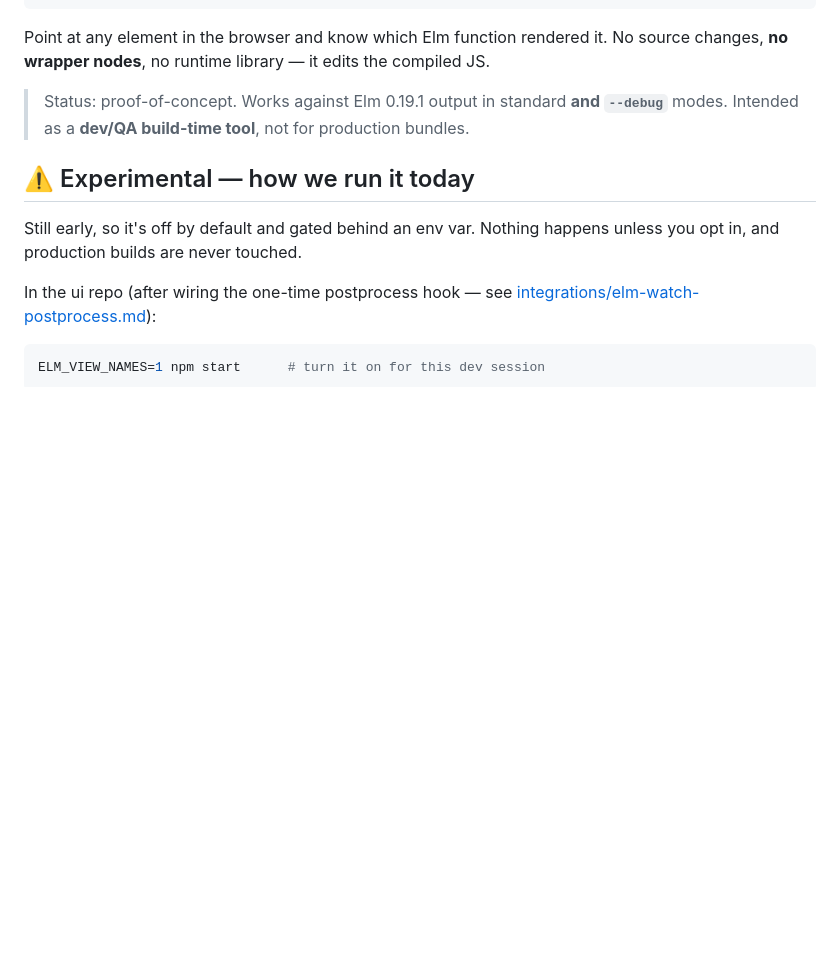
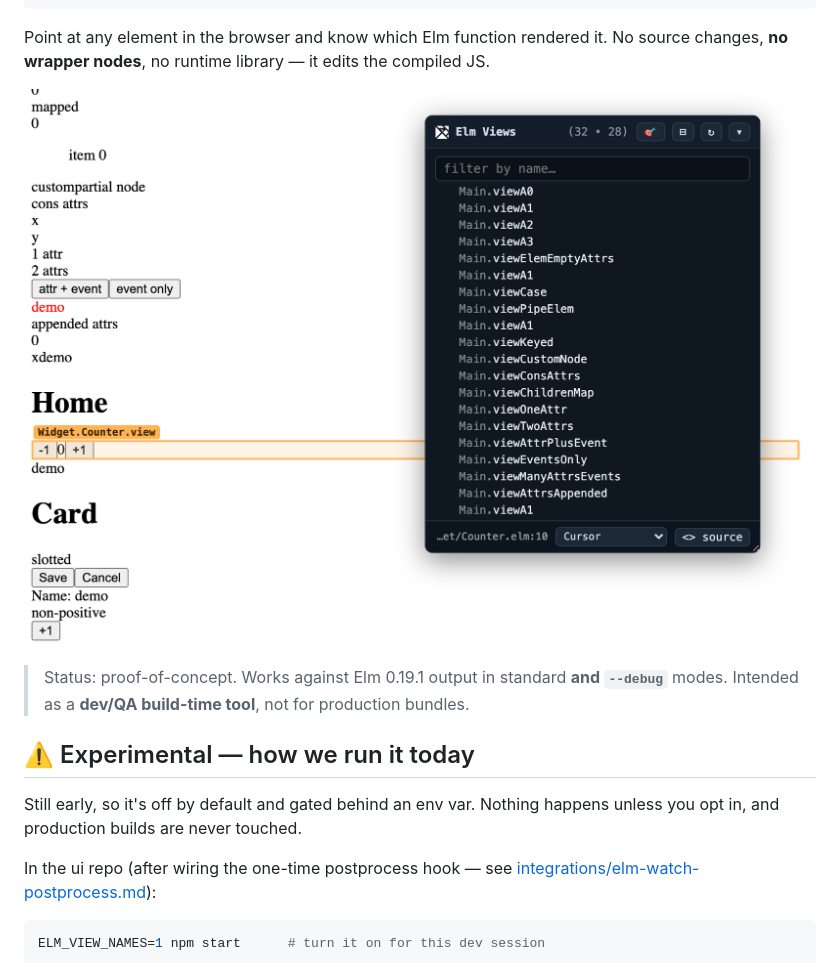
Before and after one commit to m0n01d/elm-view-name-injector, a Markdown page: README.md, the part around the change. Drawn GitHub-style; pictures changed too: docs/overlay.png (added); blank space fills up the shorter version.

Commit message:
docs: add overlay screenshot to README
Co-Authored-By: Claude Opus 4.8 <noreply@anthropic.com>

```diff
--- a/README.md
+++ b/README.md
@@ -14,6 +14,8 @@ function that produced it:
 Point at any element in the browser and know which Elm function rendered it.
 No source changes, **no wrapper nodes**, no runtime library — it edits the
 compiled JS.
+
+![The in-page overlay: a live component tree, the selected view highlighted in the page, and a footer with file:line + an "Open in…" editor picker for jump-to-source](docs/overlay.png)
 
 > Status: proof-of-concept. Works against Elm 0.19.1 output in standard **and
 > `--debug`** modes. Intended as a **dev/QA build-time tool**, not for
```
